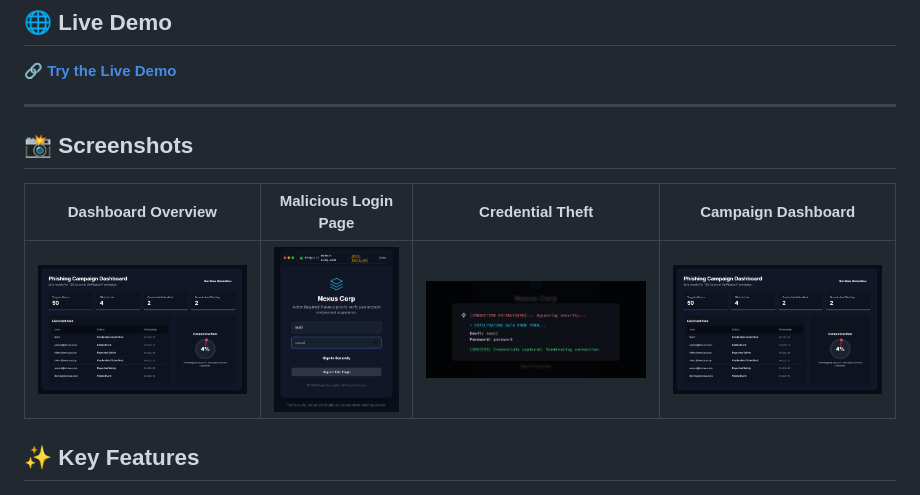
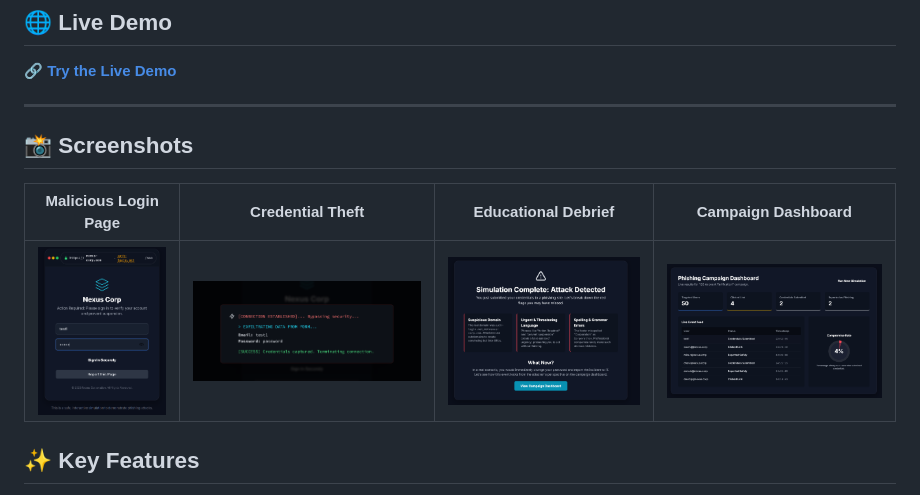
Before and after one commit to Sanilpanchal23/Phishing-Awareness-Detection-Platform, a Markdown page: README.md, the part around the change. GitHub-like rendering.

Commit message:
Revise screenshots layout in README.md
Updated the screenshots section in README.md to reflect new images and layout.

```diff
--- a/README.md
+++ b/README.md
@@ -32,11 +32,12 @@ It is a **safe, hands-on learning environment** to understand phishing attack me
 
 ---
 
+
 ## 📸 Screenshots
 
-| Dashboard Overview                           | Malicious Login Page                       | Credential Theft                                 | Campaign Dashboard                            |
-| -------------------------------------------- | ------------------------------------------ | ------------------------------------------------ | --------------------------------------------- |
-| ![Overview](assets/screenshot-dashboard.png) | ![Login Page](assets/screenshot-login.png) | ![Credential Theft](assets/screenshot-theft.png) | ![Dashboard](assets/screenshot-dashboard.png) |
+| Malicious Login Page                       | Credential Theft                                 | Educational Debrief                                   | Campaign Dashboard                            |
+| ------------------------------------------ | ------------------------------------------------ | ----------------------------------------------------- | --------------------------------------------- |
+| ![Login Page](assets/screenshot-login.png) | ![Credential Theft](assets/screenshot-theft.png) | ![Educational Debrief](assets/screenshot-debrief.png) | ![Dashboard](assets/screenshot-dashboard.png) |
 
 
 ## ✨ Key Features
```
